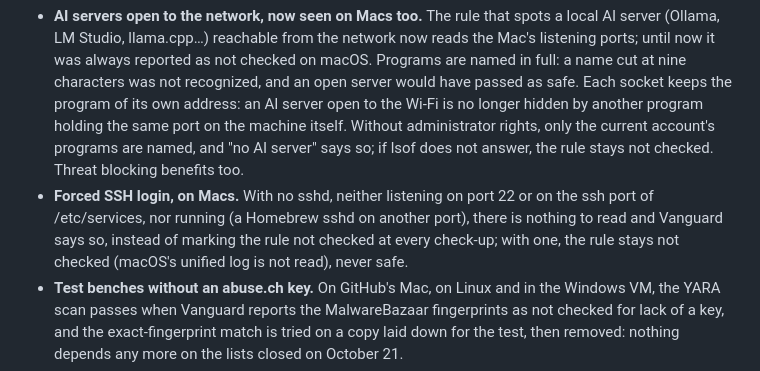
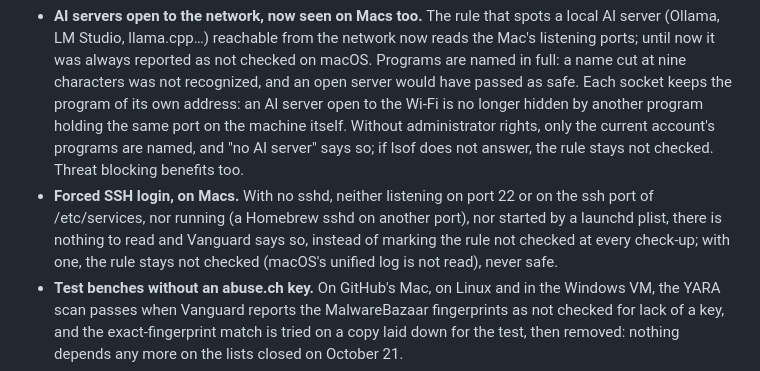
Before and after one commit to d9v3/vanguard-archive, a Markdown page: CHANGELOG.en.md, the part around the change. Drawn GitHub-style.

```diff
--- a/CHANGELOG.en.md
+++ b/CHANGELOG.en.md
@@ -17,9 +17,9 @@ delivered just before it. Only the latest version has its download page; every v
   the current account's programs are named, and "no AI server" says so; if lsof does not answer, the rule stays not
   checked. Threat blocking benefits too.
 - **Forced SSH login, on Macs.** With no sshd, neither listening on port 22 or on the ssh port of /etc/services, nor
-  running (a Homebrew sshd on another port), there is nothing to read and Vanguard says so, instead of marking the
-  rule not checked at every check-up; with one, the rule stays not checked (macOS's unified log is not read), never
-  safe.
+  running (a Homebrew sshd on another port), nor started by a launchd plist, there is nothing to read and Vanguard
+  says so, instead of marking the rule not checked at every check-up; with one, the rule stays not checked (macOS's
+  unified log is not read), never safe.
 - **Test benches without an abuse.ch key.** On GitHub's Mac, on Linux and in the Windows VM, the YARA scan passes when
   Vanguard reports the MalwareBazaar fingerprints as not checked for lack of a key, and the exact-fingerprint match is
   tried on a copy laid down for the test, then removed: nothing depends any more on the lists closed on October 21.
```
Also changed, not shown: CHANGELOG.md (+3 -3 lines).
